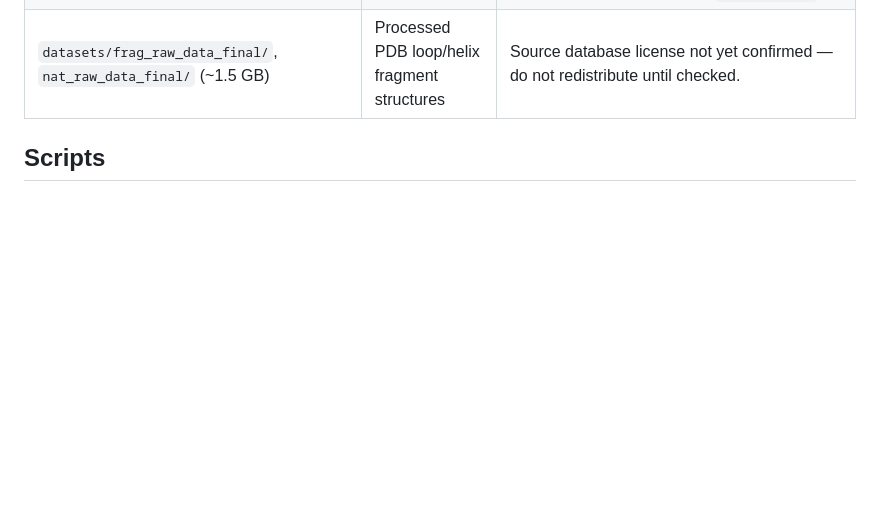
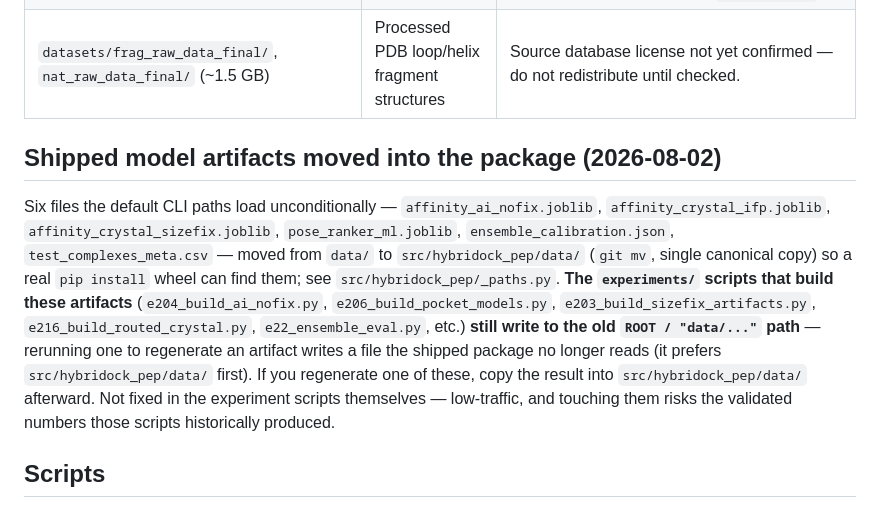
Before and after one commit to Tasty-Ramen2010/hybridock-pep, a Markdown page: docs/DATA_ARCHIVE.md, the part around the change. Drawn GitHub-style; blank space fills up the shorter version.

Commit message:
docs: note shipped model artifacts moved into src/hybridock_pep/data/
Clarifies that experiments/ scripts regenerating these artifacts still write
to the old data/ path — the shipped package prefers the packaged location
first, so a regenerated artifact needs a manual copy over.

```diff
--- a/docs/DATA_ARCHIVE.md
+++ b/docs/DATA_ARCHIVE.md
@@ -27,6 +27,20 @@ already, or under a license that forbids redistribution:
 | `datasets/pdb_2024_2026/`, `pdb_2019_2023/`, `pdb_2010_2018/`, `pdb_pre2010/`, `family_targeted/`, `ppii_enriched/`, `ppii_extended/` | RCSB PDB structures used in the RAPiDock fine-tuning / benchmark campaigns | Regenerate with `python scripts/download_from_manifests.py` — reads the committed `datasets/*/manifest.csv` files and re-pulls each structure from RCSB (`files.rcsb.org`) |
 | `datasets/training_formatted_peppc/` (~28 GB) | Formatted PepPC training data | Not redistributed pending confirmation of PepPC's own license terms. Rebuild from `PepPC_raw_data.tar.gz` / `PepPC-F_raw_data.tar.gz` (kept locally, not in git) using the ingestion scripts in `experiments/`. |
 | `datasets/frag_raw_data_final/`, `nat_raw_data_final/` (~1.5 GB) | Processed PDB loop/helix fragment structures | Source database license not yet confirmed — do not redistribute until checked. |
+
+## Shipped model artifacts moved into the package (2026-08-02)
+
+Six files the default CLI paths load unconditionally — `affinity_ai_nofix.joblib`,
+`affinity_crystal_ifp.joblib`, `affinity_crystal_sizefix.joblib`, `pose_ranker_ml.joblib`,
+`ensemble_calibration.json`, `test_complexes_meta.csv` — moved from `data/` to
+`src/hybridock_pep/data/` (`git mv`, single canonical copy) so a real `pip install` wheel can
+find them; see `src/hybridock_pep/_paths.py`. **The `experiments/` scripts that build these
+artifacts** (`e204_build_ai_nofix.py`, `e206_build_pocket_models.py`, `e203_build_sizefix_artifacts.py`,
+`e216_build_routed_crystal.py`, `e22_ensemble_eval.py`, etc.) **still write to the old `ROOT /
+"data/..."` path** — rerunning one to regenerate an artifact writes a file the shipped package no
+longer reads (it prefers `src/hybridock_pep/data/` first). If you regenerate one of these, copy the
+result into `src/hybridock_pep/data/` afterward. Not fixed in the experiment scripts themselves —
+low-traffic, and touching them risks the validated numbers those scripts historically produced.
 
 ## Scripts
 
```
